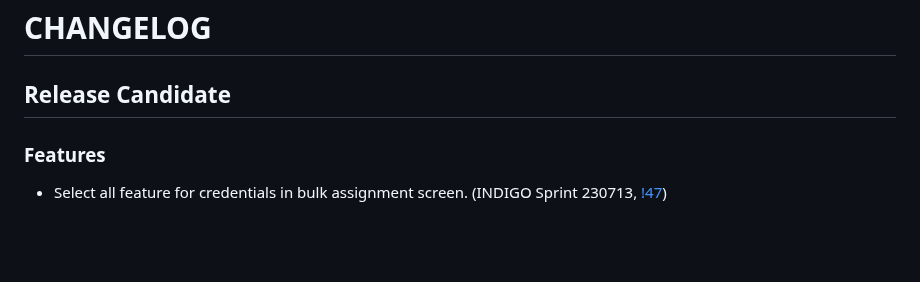
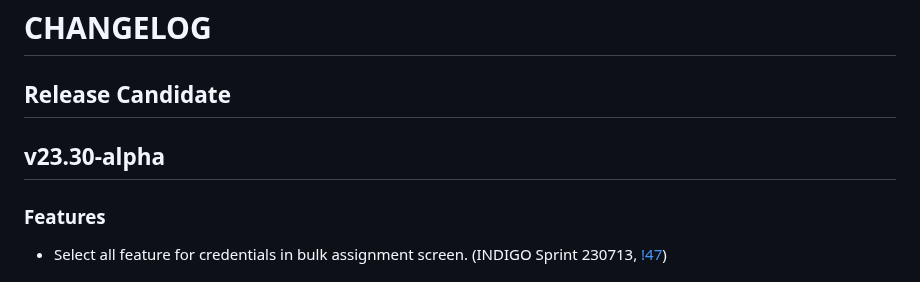
Before and after one commit to TeskaLabs/seacat-admin-webui, a Markdown page: CHANGELOG.md, the part around the change. GitHub-like rendering; blank space fills up the shorter version.

```diff
--- a/CHANGELOG.md
+++ b/CHANGELOG.md
@@ -1,6 +1,8 @@
 # CHANGELOG
 
 ## Release Candidate
+
+## v23.30-alpha
 
 ### Features
 
```
